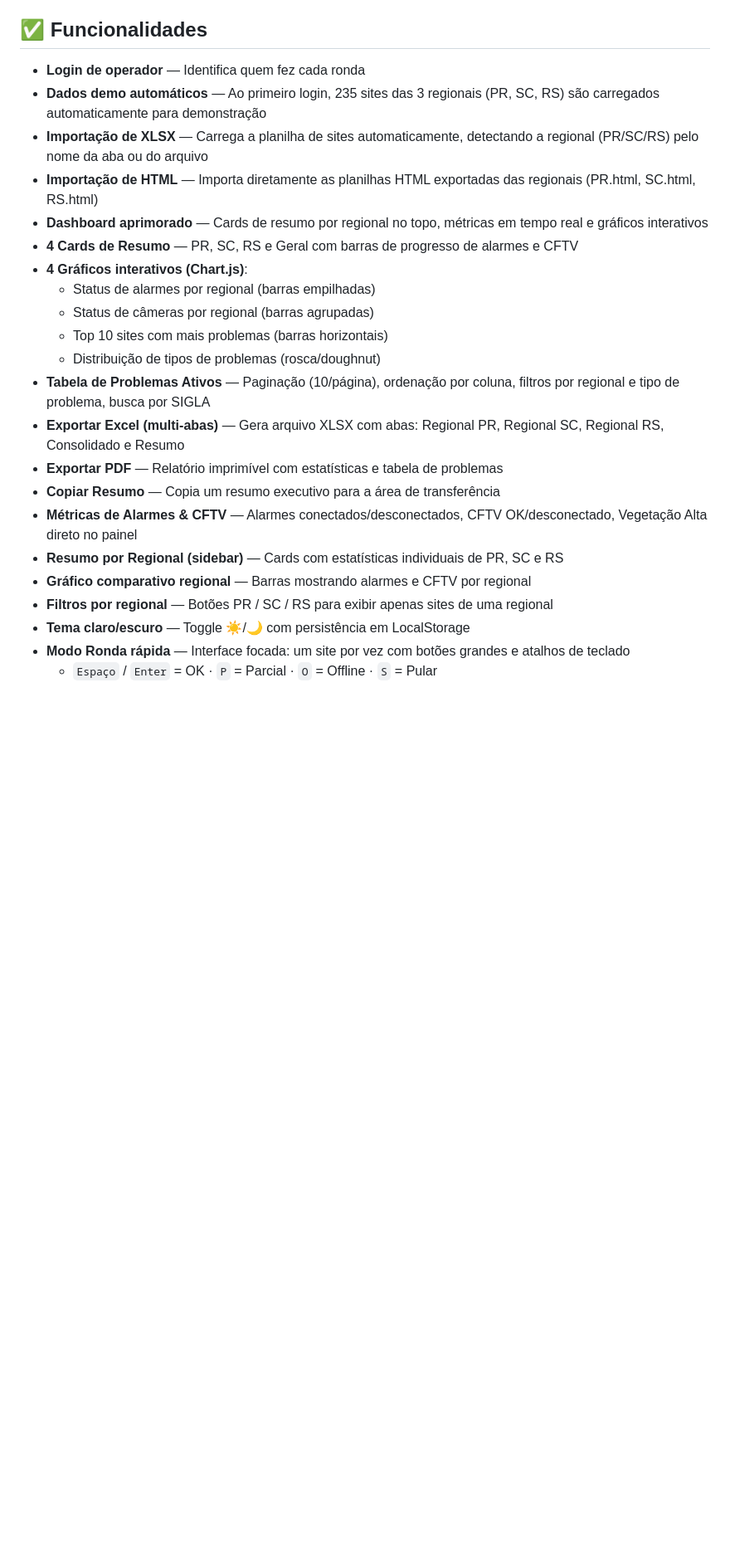
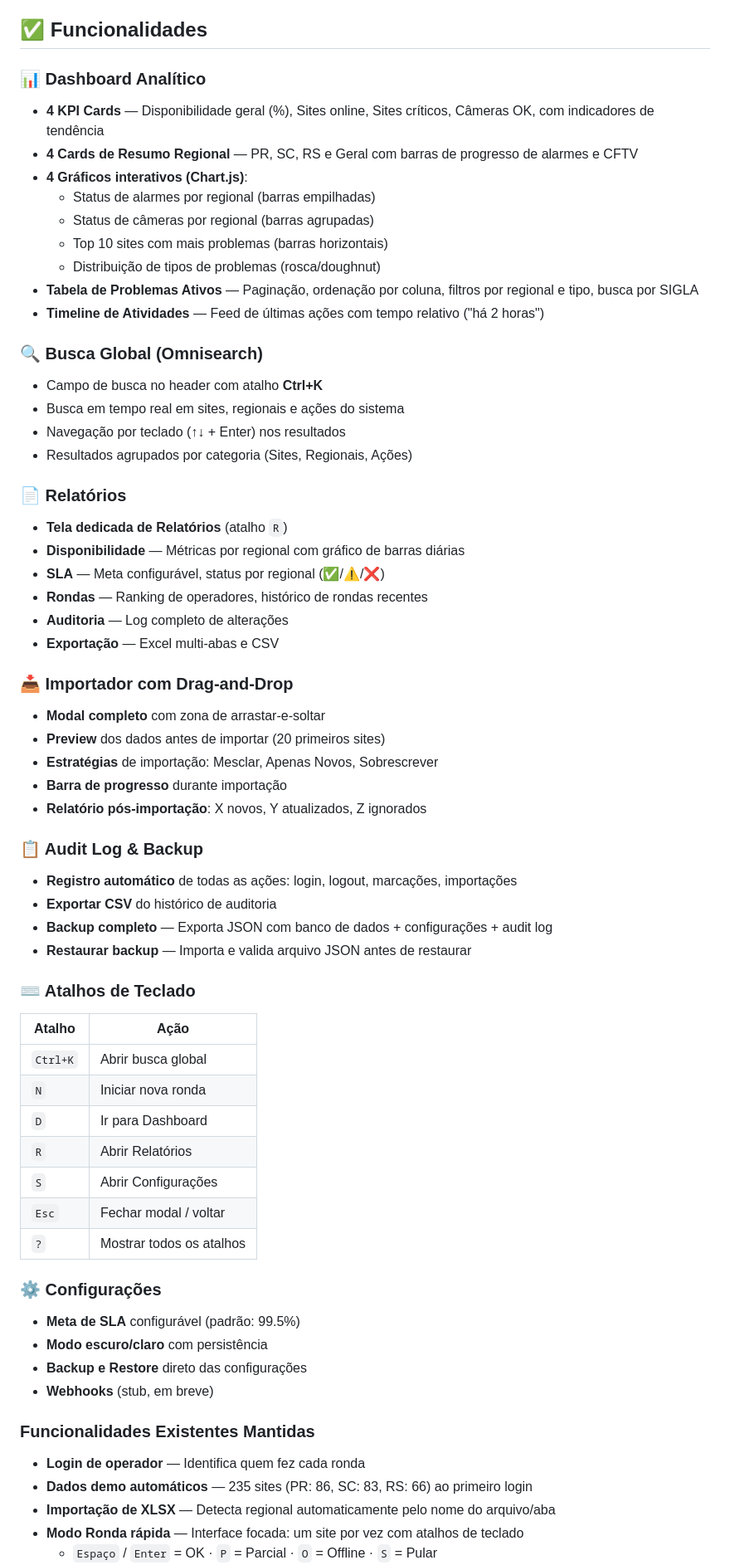
Before and after one commit to CesarYamada40/Checklist, a Markdown page: README.md, the part around one of its changes. Shown at 83% size. Rendered like a GitHub page; blank space fills up the shorter version.

```diff
--- a/README.md
+++ b/README.md
@@ -4,25 +4,64 @@ Aplicação web para checklist de sites de câmeras CFTV da Claro, focada em agi
 
 ## ✅ Funcionalidades
 
-- **Login de operador** — Identifica quem fez cada ronda
-- **Dados demo automáticos** — Ao primeiro login, 235 sites das 3 regionais (PR, SC, RS) são carregados automaticamente para demonstração
-- **Importação de XLSX** — Carrega a planilha de sites automaticamente, detectando a regional (PR/SC/RS) pelo nome da aba ou do arquivo
-- **Importação de HTML** — Importa diretamente as planilhas HTML exportadas das regionais (PR.html, SC.html, RS.html)
-- **Dashboard aprimorado** — Cards de resumo por regional no topo, métricas em tempo real e gráficos interativos
-- **4 Cards de Resumo** — PR, SC, RS e Geral com barras de progresso de alarmes e CFTV
+### 📊 Dashboard Analítico
+- **4 KPI Cards** — Disponibilidade geral (%), Sites online, Sites críticos, Câmeras OK, com indicadores de tendência
+- **4 Cards de Resumo Regional** — PR, SC, RS e Geral com barras de progresso de alarmes e CFTV
 - **4 Gráficos interativos (Chart.js)**:
   - Status de alarmes por regional (barras empilhadas)
   - Status de câmeras por regional (barras agrupadas)
   - Top 10 sites com mais problemas (barras horizontais)
   - Distribuição de tipos de problemas (rosca/doughnut)
-- **Tabela de Problemas Ativos** — Paginação (10/página), ordenação por coluna, filtros por regional e tipo de problema, busca por SIGLA
-- **Exportar Excel (multi-abas)** — Gera arquivo XLSX com abas: Regional PR, Regional SC, Regional RS, Consolidado e Resumo
-- **Exportar PDF** — Relatório imprimível com estatísticas e tabela de problemas
-- **Copiar Resumo** — Copia um resumo executivo para a área de transferência
-- **Métricas de Alarmes & CFTV** — Alarmes conectados/desconectados, CFTV OK/desconectado, Vegetação Alta direto no painel
-- **Resumo por Regional (sidebar)** — Cards com estatísticas individuais de PR, SC e RS
-- **Gráfico comparativo regional** — Barras mostrando alarmes e CFTV por regional
-- **Filtros por regional** — Botões PR / SC / RS para exibir apenas sites de uma regional
-- **Tema claro/escuro** — Toggle ☀️/🌙 com persistência em LocalStorage
-- **Modo Ronda rápida** — Interface focada: um site por vez com botões grandes e atalhos de teclado
+- **Tabela de Problemas Ativos** — Paginação, ordenação por coluna, filtros por regional e tipo, busca por SIGLA
+- **Timeline de Atividades** — Feed de últimas ações com tempo relativo ("há 2 horas")
+
+### 🔍 Busca Global (Omnisearch)
+- Campo de busca no header com atalho **Ctrl+K**
+- Busca em tempo real em sites, regionais e ações do sistema
+- Navegação por teclado (↑↓ + Enter) nos resultados
+- Resultados agrupados por categoria (Sites, Regionais, Ações)
+
+### 📄 Relatórios
+- **Tela dedicada de Relatórios** (atalho `R`)
+- **Disponibilidade** — Métricas por regional com gráfico de barras diárias
+- **SLA** — Meta configurável, status por regional (✅/⚠️/❌)
+- **Rondas** — Ranking de operadores, histórico de rondas recentes
+- **Auditoria** — Log completo de alterações
+- **Exportação** — Excel multi-abas e CSV
+
+### 📥 Importador com Drag-and-Drop
+- **Modal completo** com zona de arrastar-e-soltar
+- **Preview** dos dados antes de importar (20 primeiros sites)
+- **Estratégias** de importação: Mesclar, Apenas Novos, Sobrescrever
+- **Barra de progresso** durante importação
+- **Relatório pós-importação**: X novos, Y atualizados, Z ignorados
+
+### 📋 Audit Log & Backup
+- **Registro automático** de todas as ações: login, logout, marcações, importações
+- **Exportar CSV** do histórico de auditoria
+- **Backup completo** — Exporta JSON com banco de dados + configurações + audit log
+- **Restaurar backup** — Importa e valida arquivo JSON antes de restaurar
+
+### ⌨️ Atalhos de Teclado
+| Atalho | Ação |
+|--------|------|
+| `Ctrl+K` | Abrir busca global |
+| `N` | Iniciar nova ronda |
+| `D` | Ir para Dashboard |
+| `R` | Abrir Relatórios |
+| `S` | Abrir Configurações |
+| `Esc` | Fechar modal / voltar |
+| `?` | Mostrar todos os atalhos |
+
+### ⚙️ Configurações
+- **Meta de SLA** configurável (padrão: 99.5%)
+- **Modo escuro/claro** com persistência
+- **Backup e Restore** direto das configurações
+- **Webhooks** (stub, em breve)
+
+### Funcionalidades Existentes Mantidas
+- **Login de operador** — Identifica quem fez cada ronda
+- **Dados demo automáticos** — 235 sites (PR: 86, SC: 83, RS: 66) ao primeiro login
+- **Importação de XLSX** — Detecta regional automaticamente pelo nome do arquivo/aba
+- **Modo Ronda rápida** — Interface focada: um site por vez com atalhos de teclado
   - `Espaço` / `Enter` = OK · `P` = Parcial · `O` = Offline · `S` = Pular
```
Also changed, not shown: other parts of README.md (+54 -51 lines).
